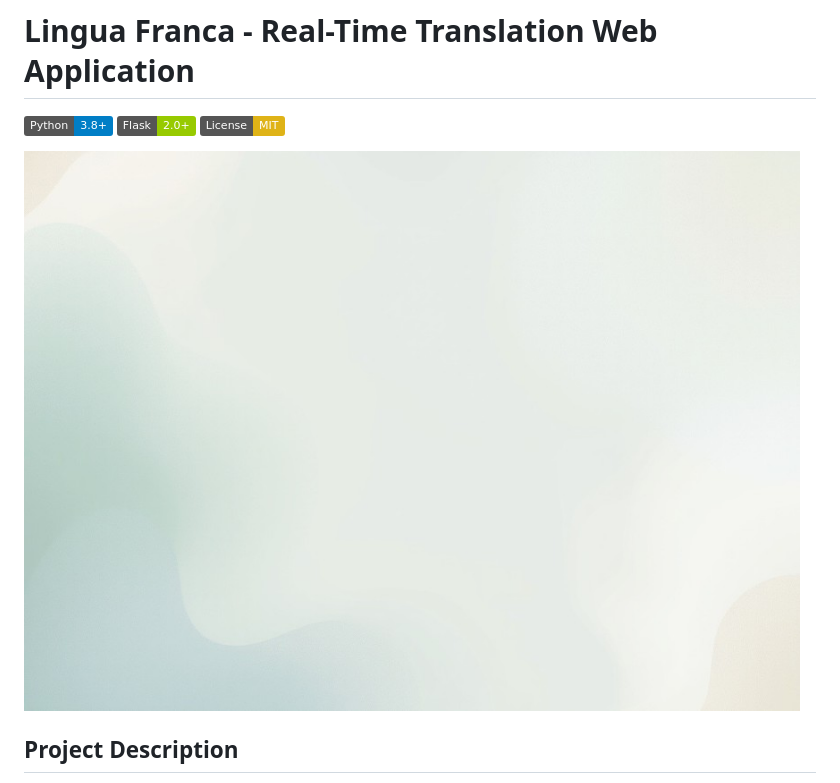
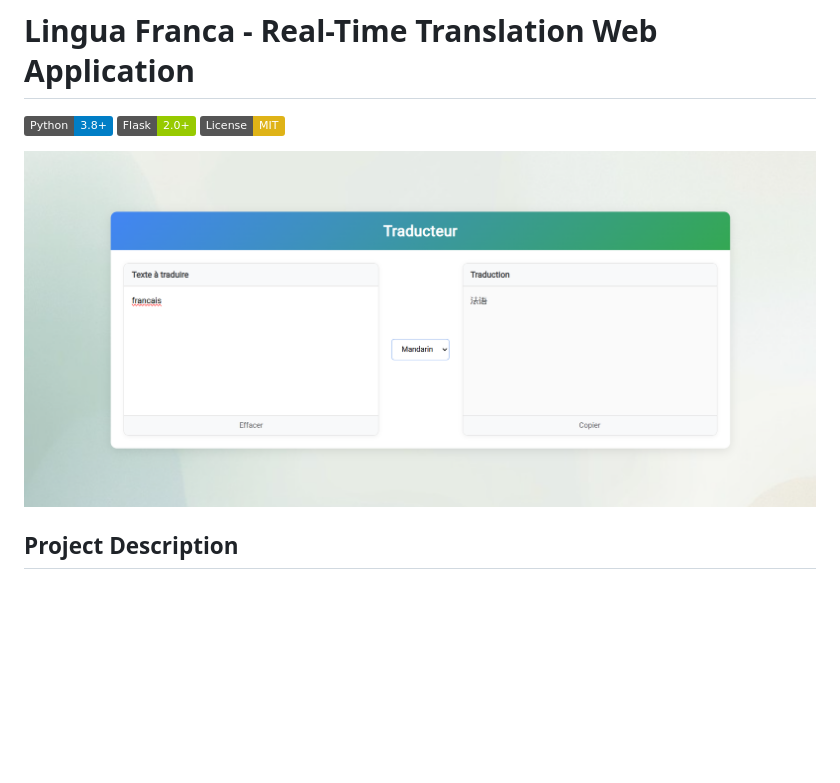
Before and after one commit to Paul-Emmanuel-Buffe/lingua-franca, a Markdown page: README.md, the part around the change. Drawn GitHub-style; pictures changed too: static/img/result.png (added); badges without logos; blank space fills up the shorter version.

Commit message:
Readme Application Preview

```diff
--- a/README.md
+++ b/README.md
@@ -4,7 +4,7 @@
 [![Flask](https://img.shields.io/badge/Flask-2.0%2B-green)](https://flask.palletsprojects.com/)
 [![License: MIT](https://img.shields.io/badge/License-MIT-yellow)](LICENSE)
 
-![Application Preview](static/img/background_lingua.jpg)
+![Application Preview](static/img/result.png)
 
 ## Project Description
 
```
